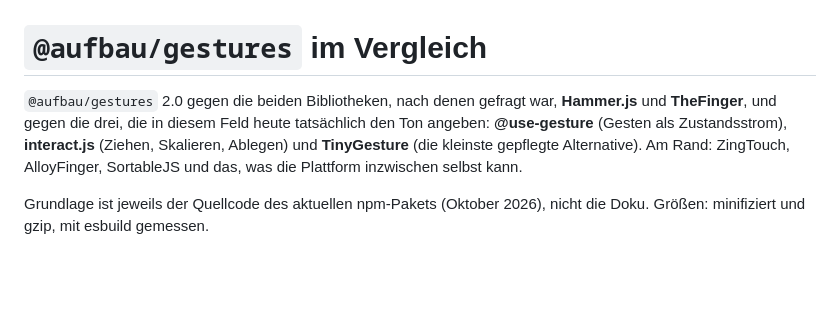
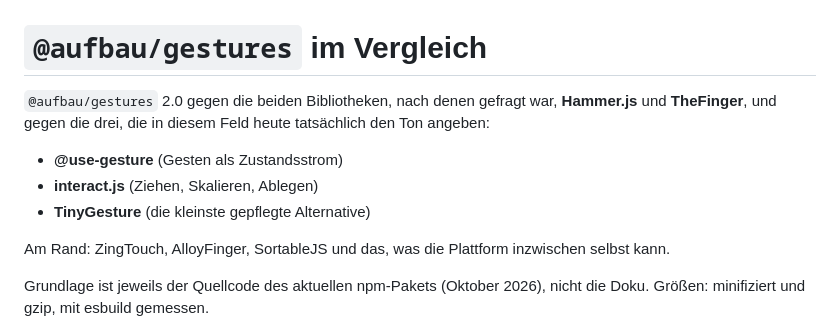
Before and after one commit to Pulgasari/pulgasari.github.io, a Markdown page: md/analyze/gestures.md, the part around the change. GitHub-like rendering; blank space fills up the shorter version.

```diff
--- a/md/analyze/gestures.md
+++ b/md/analyze/gestures.md
@@ -1,6 +1,11 @@
 # `@aufbau/gestures` im Vergleich
 
-`@aufbau/gestures` 2.0 gegen die beiden Bibliotheken, nach denen gefragt war, **Hammer.js** und **TheFinger**, und gegen die drei, die in diesem Feld heute tatsächlich den Ton angeben: **@use-gesture** (Gesten als Zustandsstrom), **interact.js** (Ziehen, Skalieren, Ablegen) und **TinyGesture** (die kleinste gepflegte Alternative). Am Rand: ZingTouch, AlloyFinger, SortableJS und das, was die Plattform inzwischen selbst kann.
+`@aufbau/gestures` 2.0 gegen die beiden Bibliotheken, nach denen gefragt war, **Hammer.js** und **TheFinger**, und gegen die drei, die in diesem Feld heute tatsächlich den Ton angeben:
+- **@use-gesture** (Gesten als Zustandsstrom)
+- **interact.js** (Ziehen, Skalieren, Ablegen)
+- **TinyGesture** (die kleinste gepflegte Alternative)
+
+Am Rand: ZingTouch, AlloyFinger, SortableJS und das, was die Plattform inzwischen selbst kann.
 
 Grundlage ist jeweils der Quellcode des aktuellen npm-Pakets (Oktober 2026), nicht die Doku. Größen: minifiziert und gzip, mit esbuild gemessen.
 
```
